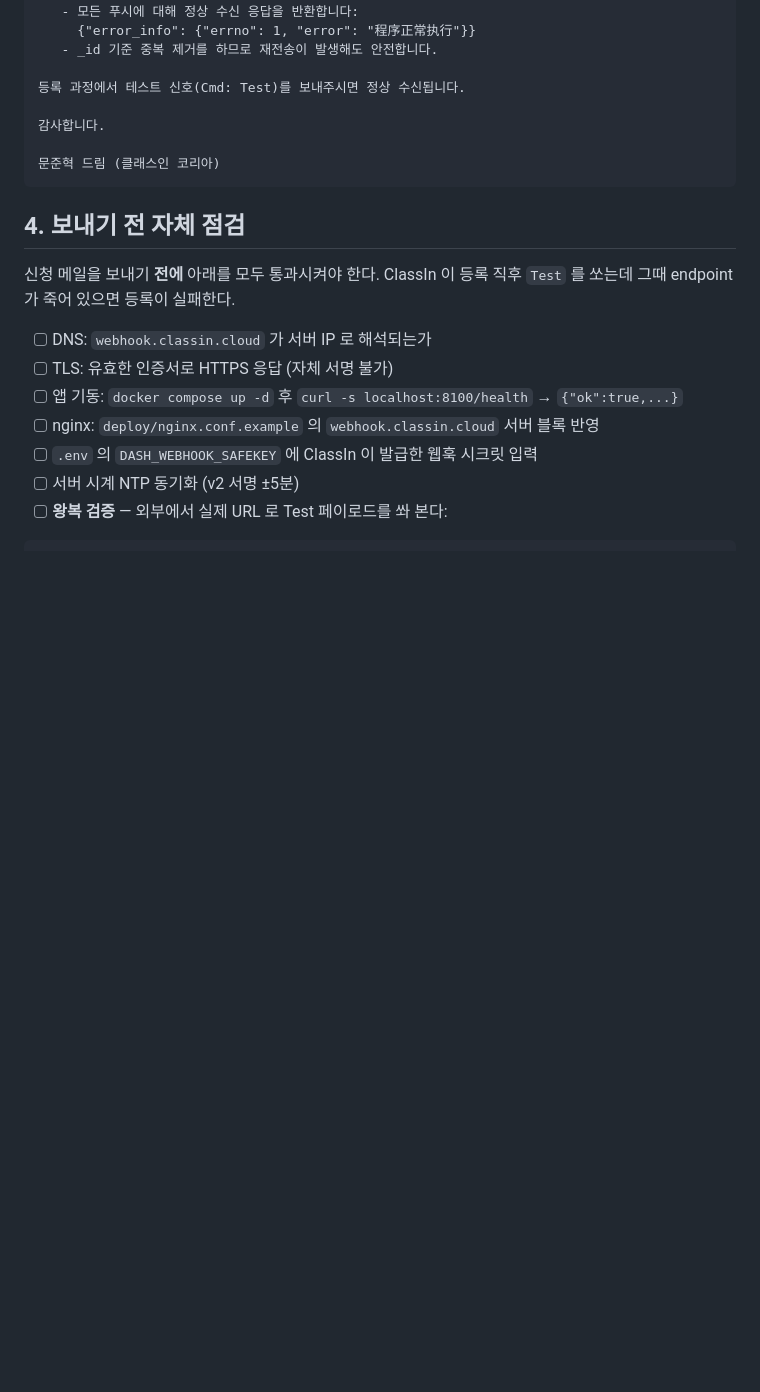
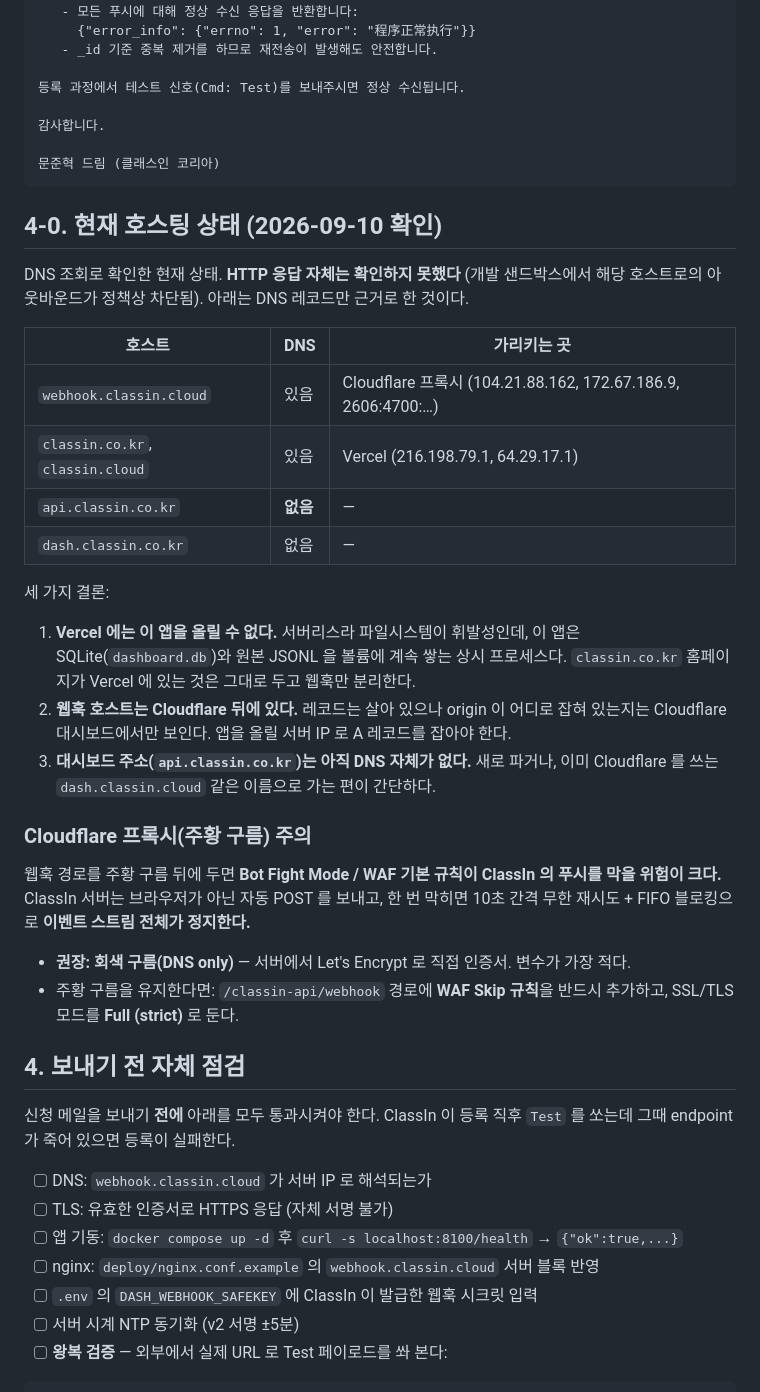
Before and after one commit to classinkr-main/api_dashboard, a Markdown page: docs/16_datasub_registration.md, the part around the change. Drawn GitHub-style; blank space fills up the shorter version.

Commit message:
배포 선행 조건 문서화: 호스팅/DNS 현황과 Cloudflare 프록시 주의사항
DNS 조회로 확인한 현재 상태를 기록 (HTTP 응답은 샌드박스 아웃바운드 차단으로 미확인):
- webhook.classin.cloud 는 Cloudflare 프록시 뒤, origin 미확인
- classin.co.kr/classin.cloud 는 Vercel — 서버리스라 이 앱(SQLite+JSONL 상시 프로세스) 호스팅 불가
- api.classin.co.kr, dash.classin.co.kr 은 DNS 미등록

주황 구름 상태로 웹훅을 받으면 Bot/WAF 차단 → 10초 무한 재시도 + FIFO 블로킹으로
스트림 전체가 정지할 수 있어, 회색 구름(DNS only) 권장 및 WAF Skip 규칙을 명시.
백로그 배포 체크리스트에 서버 확보·DNS·Cloudflare 설정을 선행 조건으로 추가.

Co-Authored-By: Claude Opus 5 <noreply@anthropic.com>
Claude-Session: https://claude.ai/code/session_01StSs4cygjF9iGHw3RUHGQ4

````diff
--- a/docs/16_datasub_registration.md
+++ b/docs/16_datasub_registration.md
@@ -121,6 +121,38 @@ ClassIn API 연동을 진행 중이며, 학생별 채점/제출 데이터와 출
 문준혁 드림 (클래스인 코리아)
 ```
 
+## 4-0. 현재 호스팅 상태 (2026-09-10 확인)
+
+DNS 조회로 확인한 현재 상태. **HTTP 응답 자체는 확인하지 못했다** (개발 샌드박스에서
+해당 호스트로의 아웃바운드가 정책상 차단됨). 아래는 DNS 레코드만 근거로 한 것이다.
+
+| 호스트 | DNS | 가리키는 곳 |
+|---|---|---|
+| `webhook.classin.cloud` | 있음 | Cloudflare 프록시 (104.21.88.162, 172.67.186.9, 2606:4700:…) |
+| `classin.co.kr`, `classin.cloud` | 있음 | Vercel (216.198.79.1, 64.29.17.1) |
+| `api.classin.co.kr` | **없음** | — |
+| `dash.classin.co.kr` | 없음 | — |
+
+세 가지 결론:
+
+1. **Vercel 에는 이 앱을 올릴 수 없다.** 서버리스라 파일시스템이 휘발성인데, 이 앱은
+   SQLite(`dashboard.db`)와 원본 JSONL 을 볼륨에 계속 쌓는 상시 프로세스다.
+   `classin.co.kr` 홈페이지가 Vercel 에 있는 것은 그대로 두고 웹훅만 분리한다.
+2. **웹훅 호스트는 Cloudflare 뒤에 있다.** 레코드는 살아 있으나 origin 이 어디로 잡혀
+   있는지는 Cloudflare 대시보드에서만 보인다. 앱을 올릴 서버 IP 로 A 레코드를 잡아야 한다.
+3. **대시보드 주소(`api.classin.co.kr`)는 아직 DNS 자체가 없다.** 새로 파거나,
+   이미 Cloudflare 를 쓰는 `dash.classin.cloud` 같은 이름으로 가는 편이 간단하다.
+
+### Cloudflare 프록시(주황 구름) 주의
+
+웹훅 경로를 주황 구름 뒤에 두면 **Bot Fight Mode / WAF 기본 규칙이 ClassIn 의 푸시를
+막을 위험이 크다.** ClassIn 서버는 브라우저가 아닌 자동 POST 를 보내고, 한 번 막히면
+10초 간격 무한 재시도 + FIFO 블로킹으로 **이벤트 스트림 전체가 정지한다.**
+
+- **권장: 회색 구름(DNS only)** — 서버에서 Let's Encrypt 로 직접 인증서. 변수가 가장 적다.
+- 주황 구름을 유지한다면: `/classin-api/webhook` 경로에 **WAF Skip 규칙**을 반드시 추가하고,
+  SSL/TLS 모드를 **Full (strict)** 로 둔다.
+
 ## 4. 보내기 전 자체 점검
 
 신청 메일을 보내기 **전에** 아래를 모두 통과시켜야 한다. ClassIn 이 등록
````
Also changed, not shown: docs/15_backlog.md (+7 -0 lines).
